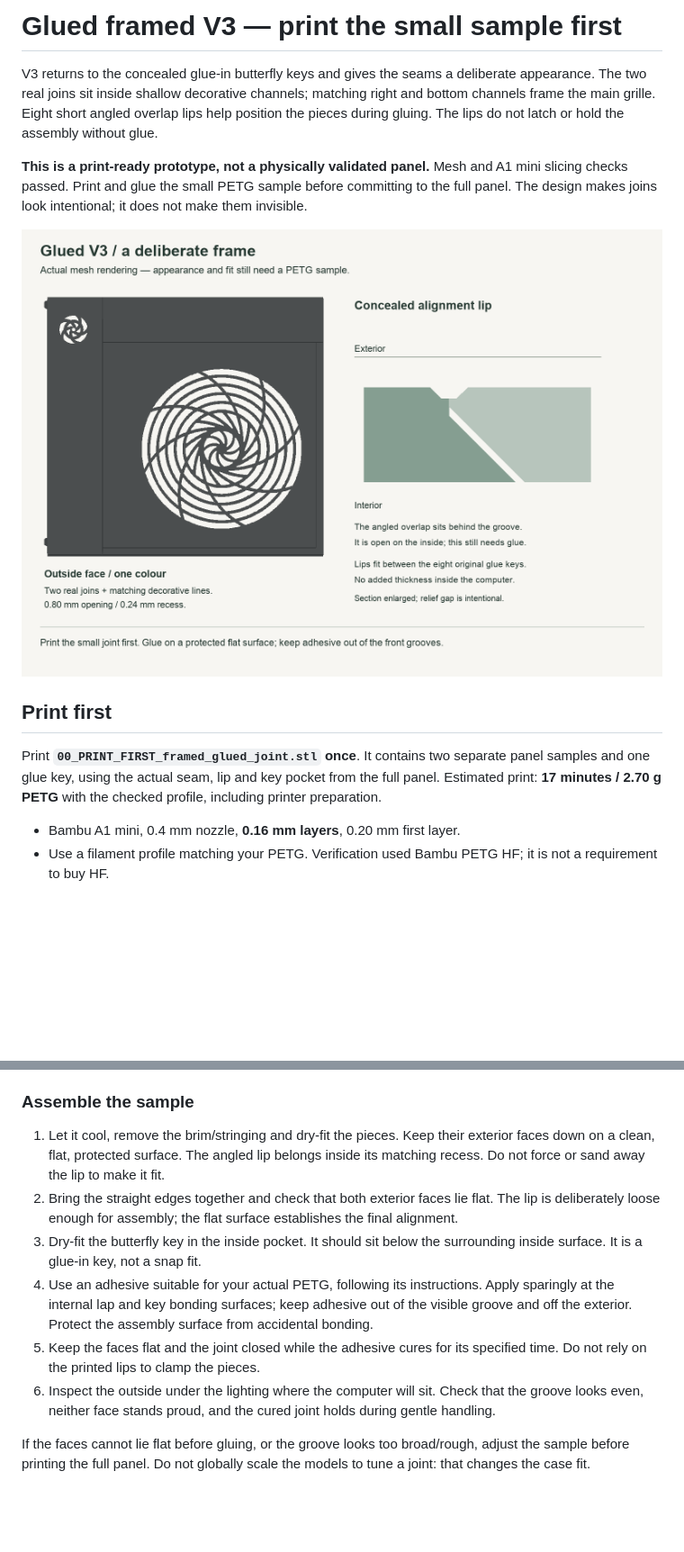
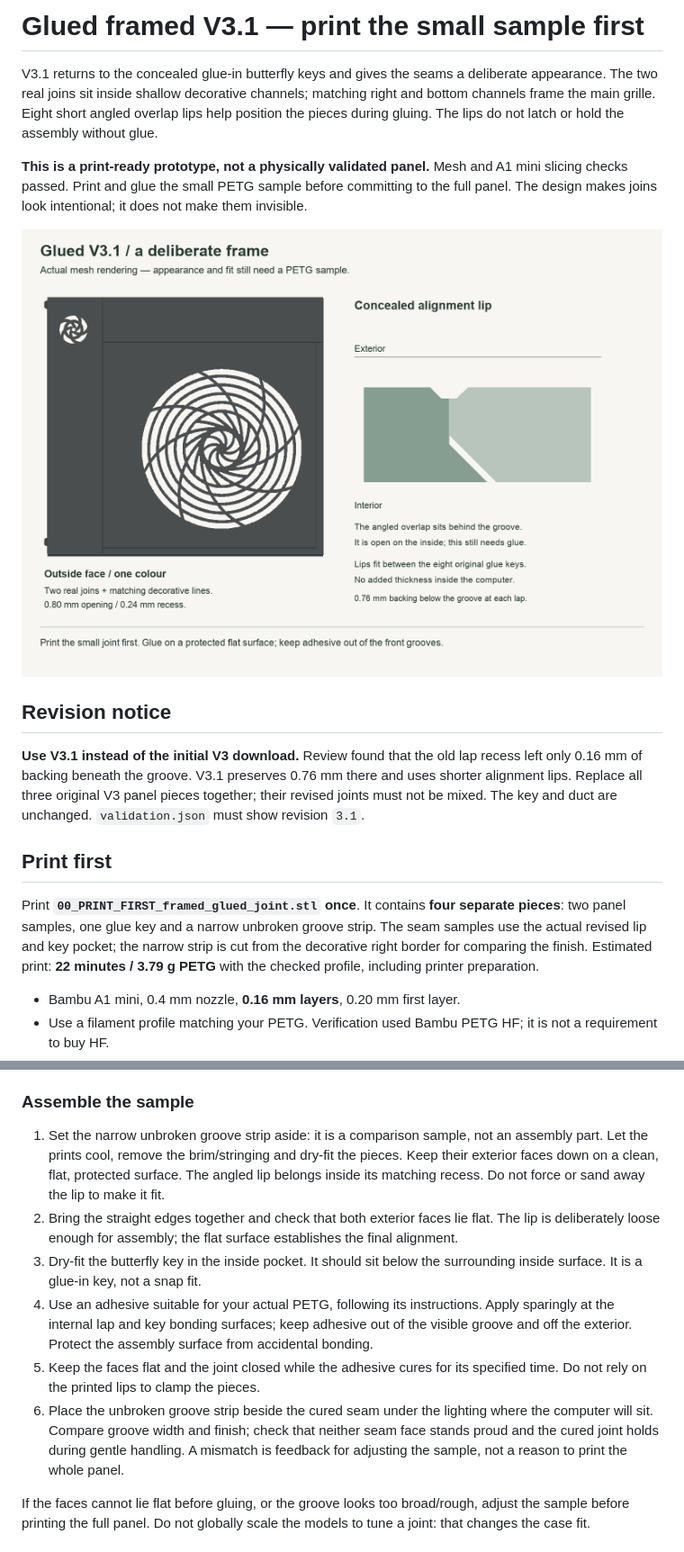
Before and after one commit to orenaksakal/framework-desktop-noctua-a1-mini, a Markdown page: glued-framed-v3/README.md, 2 parts joined by grey strips. Shown at 90% size. Drawn GitHub-style; pictures changed too: glued-framed-v3/design-and-joint.png; blank space fills up the shorter version.

```diff
--- a/glued-framed-v3/README.md
+++ b/glued-framed-v3/README.md
@@ -1,14 +1,18 @@
-# Glued framed V3 — print the small sample first
+# Glued framed V3.1 — print the small sample first
 
-V3 returns to the concealed glue-in butterfly keys and gives the seams a deliberate appearance. The two real joins sit inside shallow decorative channels; matching right and bottom channels frame the main grille. Eight short angled overlap lips help position the pieces during gluing. The lips do not latch or hold the assembly without glue.
+V3.1 returns to the concealed glue-in butterfly keys and gives the seams a deliberate appearance. The two real joins sit inside shallow decorative channels; matching right and bottom channels frame the main grille. Eight short angled overlap lips help position the pieces during gluing. The lips do not latch or hold the assembly without glue.
 
 **This is a print-ready prototype, not a physically validated panel.** Mesh and A1 mini slicing checks passed. Print and glue the small PETG sample before committing to the full panel. The design makes joins look intentional; it does not make them invisible.
 
 ![Actual panel mesh and enlarged joint section](design-and-joint.png)
 
+## Revision notice
+
+**Use V3.1 instead of the initial V3 download.** Review found that the old lap recess left only 0.16 mm of backing beneath the groove. V3.1 preserves 0.76 mm there and uses shorter alignment lips. Replace all three original V3 panel pieces together; their revised joints must not be mixed. The key and duct are unchanged. `validation.json` must show revision `3.1`.
+
 ## Print first
 
-Print **`00_PRINT_FIRST_framed_glued_joint.stl` once**. It contains two separate panel samples and one glue key, using the actual seam, lip and key pocket from the full panel. Estimated print: **17 minutes / 2.70 g PETG** with the checked profile, including printer preparation.
+Print **`00_PRINT_FIRST_framed_glued_joint.stl` once**. It contains **four separate pieces**: two panel samples, one glue key and a narrow unbroken groove strip. The seam samples use the actual revised lip and key pocket; the narrow strip is cut from the decorative right border for comparing the finish. Estimated print: **22 minutes / 3.79 g PETG** with the checked profile, including printer preparation.
 
 - Bambu A1 mini, 0.4 mm nozzle, **0.16 mm layers**, 0.20 mm first layer.
 - Use a filament profile matching your PETG. Verification used Bambu PETG HF; it is not a requirement to buy HF.
@@ -22,12 +26,12 @@ Keep the same build-plate surface and filament for all panel pieces to make the
 
 ### Assemble the sample
 
-1. Let it cool, remove the brim/stringing and dry-fit the pieces. Keep their exterior faces down on a clean, flat, protected surface. The angled lip belongs inside its matching recess. Do not force or sand away the lip to make it fit.
+1. Set the narrow unbroken groove strip aside: it is a comparison sample, not an assembly part. Let the prints cool, remove the brim/stringing and dry-fit the pieces. Keep their exterior faces down on a clean, flat, protected surface. The angled lip belongs inside its matching recess. Do not force or sand away the lip to make it fit.
 2. Bring the straight edges together and check that both exterior faces lie flat. The lip is deliberately loose enough for assembly; the flat surface establishes the final alignment.
 3. Dry-fit the butterfly key in the inside pocket. It should sit below the surrounding inside surface. It is a glue-in key, not a snap fit.
 4. Use an adhesive suitable for your actual PETG, following its instructions. Apply sparingly at the internal lap and key bonding surfaces; keep adhesive out of the visible groove and off the exterior. Protect the assembly surface from accidental bonding.
 5. Keep the faces flat and the joint closed while the adhesive cures for its specified time. Do not rely on the printed lips to clamp the pieces.
-6. Inspect the outside under the lighting where the computer will sit. Check that the groove looks even, neither face stands proud, and the cured joint holds during gentle handling.
+6. Place the unbroken groove strip beside the cured seam under the lighting where the computer will sit. Compare groove width and finish; check that neither seam face stands proud and the cured joint holds during gentle handling. A mismatch is feedback for adjusting the sample, not a reason to print the whole panel.
 
 If the faces cannot lie flat before gluing, or the groove looks too broad/rough, adjust the sample before printing the full panel. Do not globally scale the models to tune a joint: that changes the case fit.
 
```
Also changed, not shown: other parts of glued-framed-v3/README.md (+9 -5 lines), README.md (+3 -3 lines), glued-framed-v3/REVIEW.md (added, +17 -0 lines), glued-framed-v3/slicer-preview.png, 14 other files.
